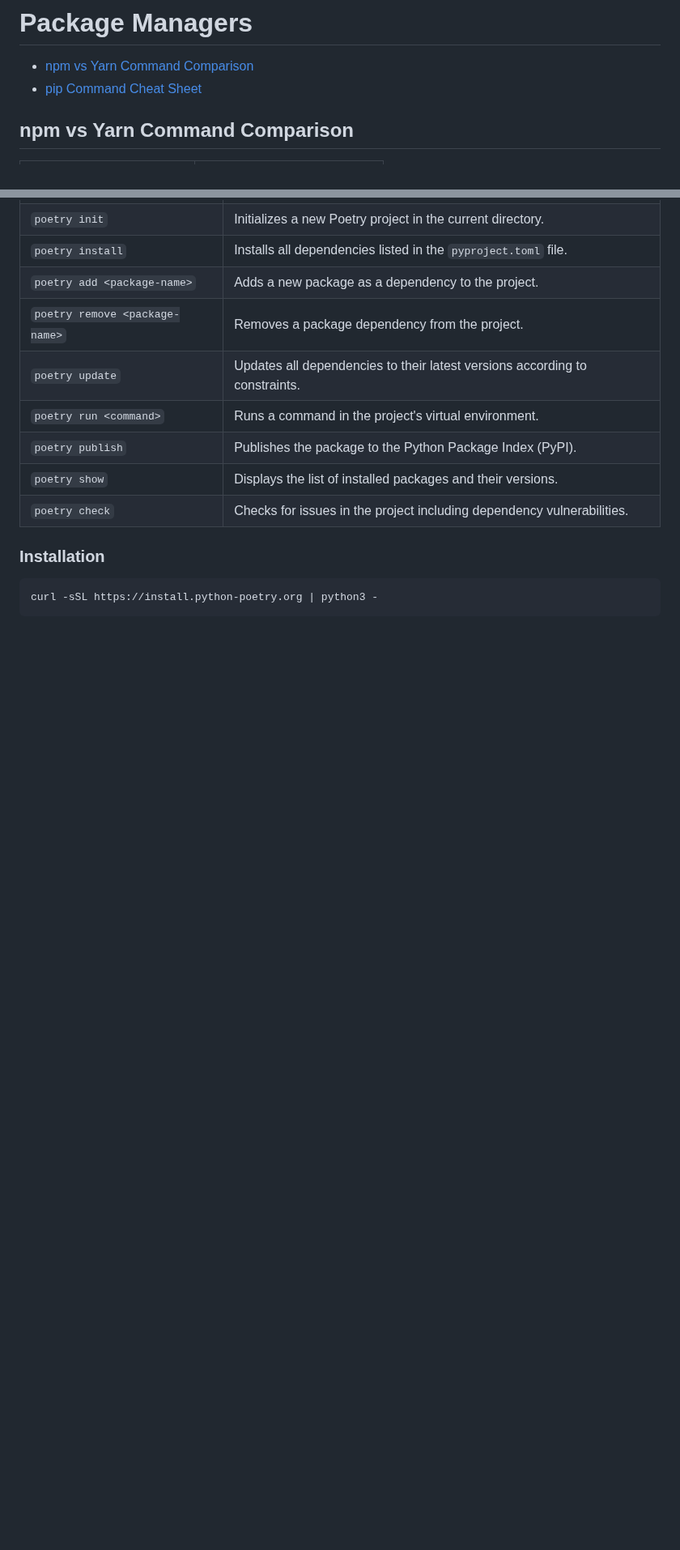
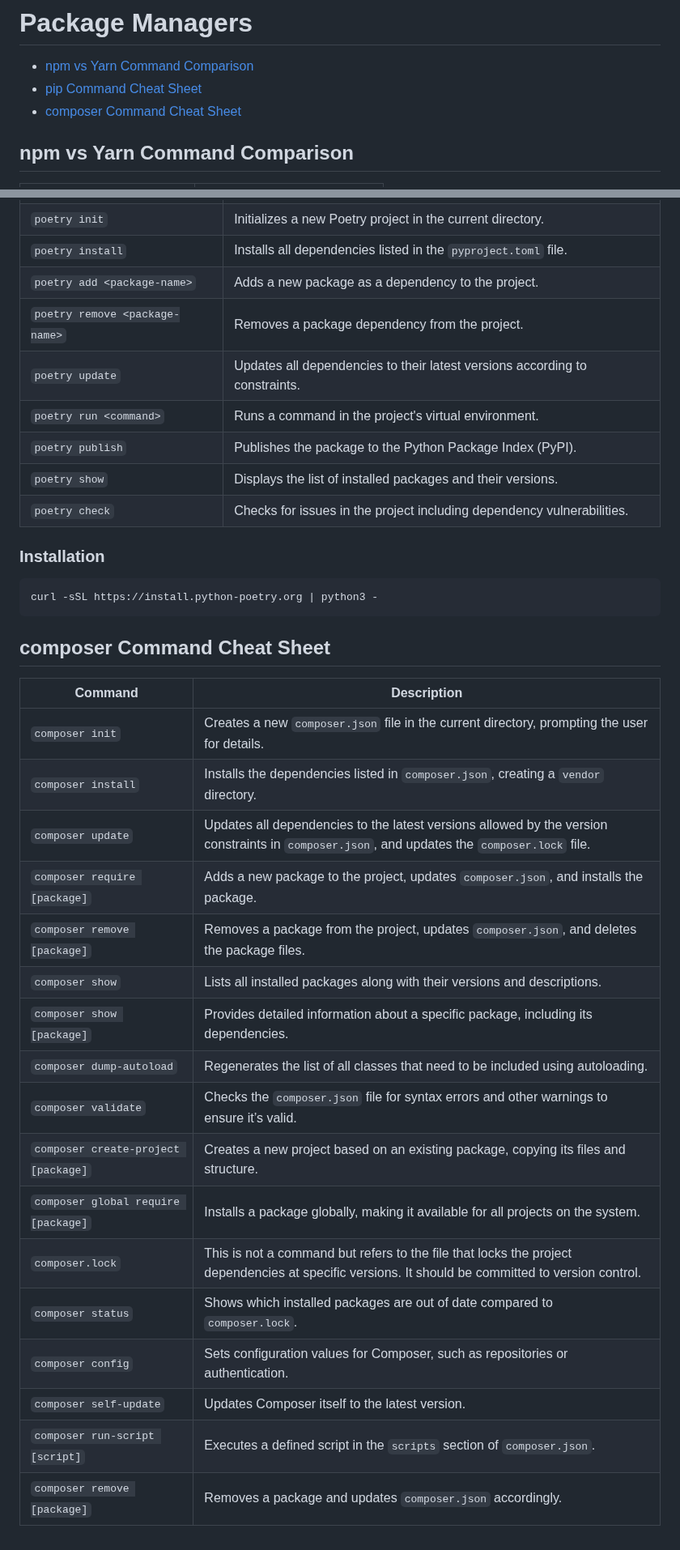
Before and after one commit to mugabiBenjamin/research, a Markdown page: package-managers.md, 2 parts joined by grey strips. Shown at 81% size. Rendered like a GitHub page; blank space fills up the shorter version.

Commit message:
Add composer command cheat sheet to package managers documentation

````diff
--- a/package-managers.md
+++ b/package-managers.md
@@ -2,6 +2,7 @@
 
 - [npm vs Yarn Command Comparison](#npm-vs-yarn-command-comparison)
 - [pip Command Cheat Sheet](#pip-command-cheat-sheet)
+- [composer Command Cheat Sheet](#composer-command-cheat-sheet)
 
 ## npm vs Yarn Command Comparison
 
@@ -61,3 +62,25 @@
 ```bash
 curl -sSL https://install.python-poetry.org | python3 -
 ```
+
+## composer Command Cheat Sheet
+
+| Command                             | Description                                                                                                                                       |
+|-------------------------------------|---------------------------------------------------------------------------------------------------------------------------------------------------|
+| `composer init`                     | Creates a new `composer.json` file in the current directory, prompting the user for details.                                                      |
+| `composer install`                  | Installs the dependencies listed in `composer.json`, creating a `vendor` directory.                                                               |
+| `composer update`                   | Updates all dependencies to the latest versions allowed by the version constraints in `composer.json`, and updates the `composer.lock` file.      |
+| `composer require [package]`        | Adds a new package to the project, updates `composer.json`, and installs the package.                                                             |
+| `composer remove [package]`         | Removes a package from the project, updates `composer.json`, and deletes the package files.                                                       |
+| `composer show`                     | Lists all installed packages along with their versions and descriptions.                                                                          |
+| `composer show [package]`           | Provides detailed information about a specific package, including its dependencies.                                                               |
+| `composer dump-autoload`            | Regenerates the list of all classes that need to be included using autoloading.                                                                   |
+| `composer validate`                 | Checks the `composer.json` file for syntax errors and other warnings to ensure it’s valid.                                                        |
+| `composer create-project [package]` | Creates a new project based on an existing package, copying its files and structure.                                                              |
+| `composer global require [package]` | Installs a package globally, making it available for all projects on the system.                                                                  |
+| `composer.lock`                     | This is not a command but refers to the file that locks the project dependencies at specific versions. It should be committed to version control. |
+| `composer status`                   | Shows which installed packages are out of date compared to `composer.lock`.                                                                       |
+| `composer config`                   | Sets configuration values for Composer, such as repositories or authentication.                                                                   |
+| `composer self-update`              | Updates Composer itself to the latest version.                                                                                                    |
+| `composer run-script [script]`      | Executes a defined script in the `scripts` section of `composer.json`.                                                                            |
+| `composer remove [package]`         | Removes a package and updates `composer.json` accordingly.                                                                                        |
````
